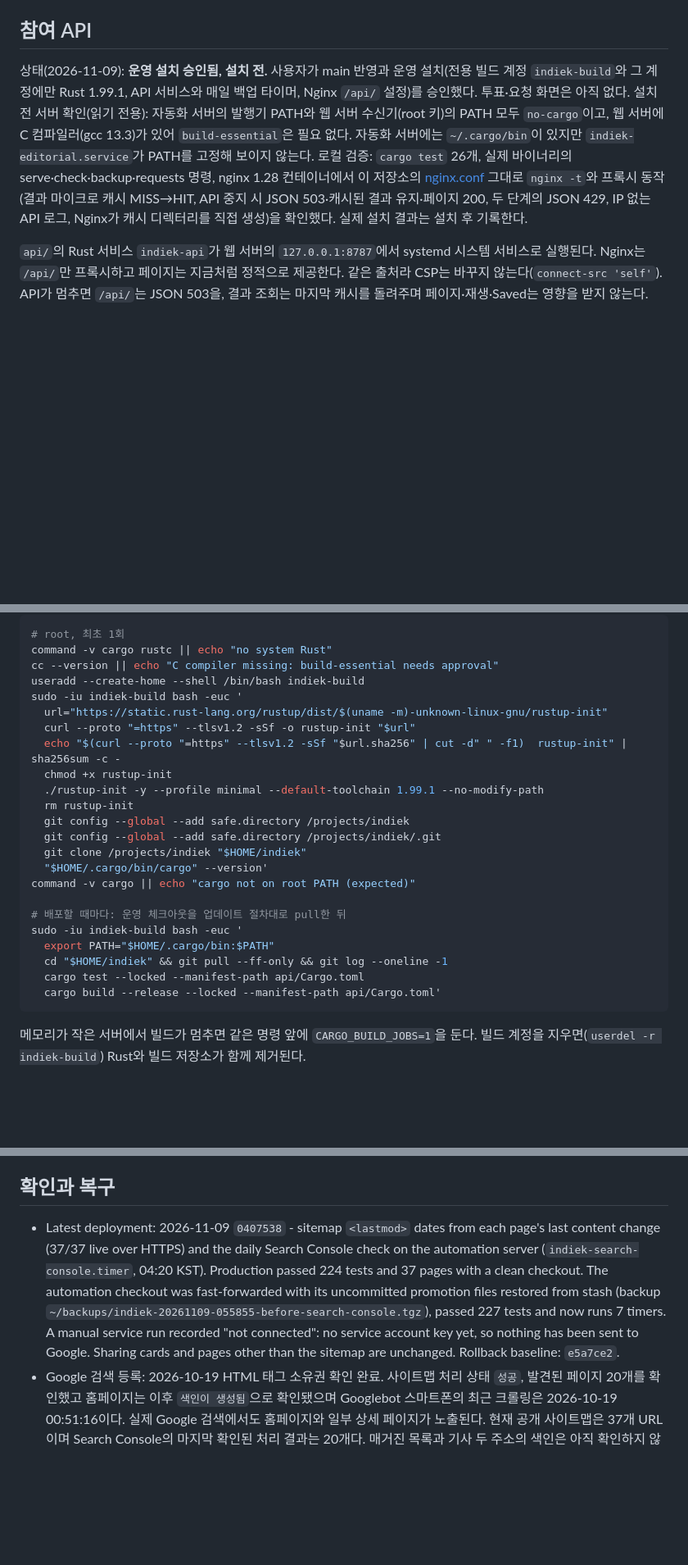
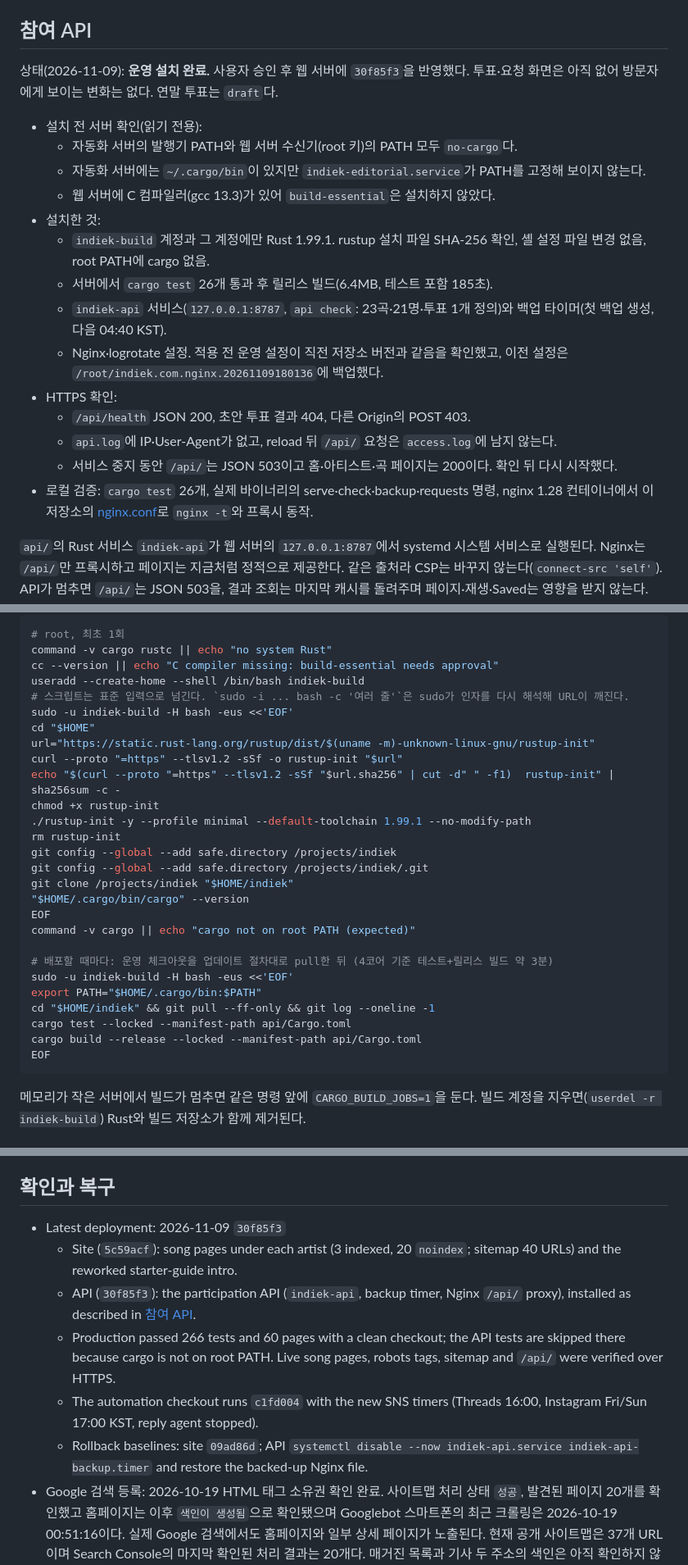
Before and after one commit to hurxxxx/indiek, a Markdown page: deploy/README.md, 3 parts joined by grey strips. Shown at 82% size. Drawn GitHub-style; blank space fills up the shorter version.

Commit message:
Record song page and participation API deployment
Production runs 30f85f3: song pages (3 indexed, sitemap 40 URLs) and the
participation API with its backup timer and Nginx /api/ proxy, verified
over HTTPS including the outage fallback. The build-account commands now
pass their script on stdin; sudo -i re-parsed the multi-line argument and
broke the rustup URL.

Co-Authored-By: Claude Opus 5.5 <noreply@anthropic.com>

````diff
--- a/deploy/README.md
+++ b/deploy/README.md
@@ -251,7 +251,22 @@ systemctl --user list-timers indiek-search-console.timer --no-pager
 
 ## 참여 API
 
-상태(2026-11-09): **운영 설치 승인됨, 설치 전.** 사용자가 main 반영과 운영 설치(전용 빌드 계정 `indiek-build`와 그 계정에만 Rust 1.99.1, API 서비스와 매일 백업 타이머, Nginx `/api/` 설정)를 승인했다. 투표·요청 화면은 아직 없다. 설치 전 서버 확인(읽기 전용): 자동화 서버의 발행기 PATH와 웹 서버 수신기(root 키)의 PATH 모두 `no-cargo`이고, 웹 서버에 C 컴파일러(gcc 13.3)가 있어 `build-essential`은 필요 없다. 자동화 서버에는 `~/.cargo/bin`이 있지만 `indiek-editorial.service`가 PATH를 고정해 보이지 않는다. 로컬 검증: `cargo test` 26개, 실제 바이너리의 serve·check·backup·requests 명령, nginx 1.28 컨테이너에서 이 저장소의 [nginx.conf](nginx.conf) 그대로 `nginx -t`와 프록시 동작(결과 마이크로 캐시 MISS→HIT, API 중지 시 JSON 503·캐시된 결과 유지·페이지 200, 두 단계의 JSON 429, IP 없는 API 로그, Nginx가 캐시 디렉터리를 직접 생성)을 확인했다. 실제 설치 결과는 설치 후 기록한다.
+상태(2026-11-09): **운영 설치 완료.** 사용자 승인 후 웹 서버에 `30f85f3`을 반영했다. 투표·요청 화면은 아직 없어 방문자에게 보이는 변화는 없다. 연말 투표는 `draft`다.
+
+- 설치 전 서버 확인(읽기 전용):
+  - 자동화 서버의 발행기 PATH와 웹 서버 수신기(root 키)의 PATH 모두 `no-cargo`다.
+  - 자동화 서버에는 `~/.cargo/bin`이 있지만 `indiek-editorial.service`가 PATH를 고정해 보이지 않는다.
+  - 웹 서버에 C 컴파일러(gcc 13.3)가 있어 `build-essential`은 설치하지 않았다.
+- 설치한 것:
+  - `indiek-build` 계정과 그 계정에만 Rust 1.99.1. rustup 설치 파일 SHA-256 확인, 셸 설정 파일 변경 없음, root PATH에 cargo 없음.
+  - 서버에서 `cargo test` 26개 통과 후 릴리스 빌드(6.4MB, 테스트 포함 185초).
+  - `indiek-api` 서비스(`127.0.0.1:8787`, `api check`: 23곡·21명·투표 1개 정의)와 백업 타이머(첫 백업 생성, 다음 04:40 KST).
+  - Nginx·logrotate 설정. 적용 전 운영 설정이 직전 저장소 버전과 같음을 확인했고, 이전 설정은 `/root/indiek.com.nginx.20261109180136`에 백업했다.
+- HTTPS 확인:
+  - `/api/health` JSON 200, 초안 투표 결과 404, 다른 Origin의 POST 403.
+  - `api.log`에 IP·User-Agent가 없고, reload 뒤 `/api/` 요청은 `access.log`에 남지 않는다.
+  - 서비스 중지 동안 `/api/`는 JSON 503이고 홈·아티스트·곡 페이지는 200이다. 확인 뒤 다시 시작했다.
+- 로컬 검증: `cargo test` 26개, 실제 바이너리의 serve·check·backup·requests 명령, nginx 1.28 컨테이너에서 이 저장소의 [nginx.conf](nginx.conf)로 `nginx -t`와 프록시 동작.
 
 `api/`의 Rust 서비스 `indiek-api`가 웹 서버의 `127.0.0.1:8787`에서 systemd 시스템 서비스로 실행된다. Nginx는 `/api/`만 프록시하고 페이지는 지금처럼 정적으로 제공한다. 같은 출처라 CSP는 바꾸지 않는다(`connect-src 'self'`). API가 멈추면 `/api/`는 JSON 503을, 결과 조회는 마지막 캐시를 돌려주며 페이지·재생·Saved는 영향을 받지 않는다. Matomo 등 공유 서버의 다른 서비스는 건드리지 않는다. 엔드포인트·투표 정의 형식은 [README](../README.md#participation-api)를 따른다.
 
@@ -295,25 +310,29 @@ ssh root@<web-server> 'grep -l indiek-editorial-receive /root/.ssh/authorized_ke
 command -v cargo rustc || echo "no system Rust"
 cc --version || echo "C compiler missing: build-essential needs approval"
 useradd --create-home --shell /bin/bash indiek-build
-sudo -iu indiek-build bash -euc '
-  url="https://static.rust-lang.org/rustup/dist/$(uname -m)-unknown-linux-gnu/rustup-init"
-  curl --proto "=https" --tlsv1.2 -sSf -o rustup-init "$url"
-  echo "$(curl --proto "=https" --tlsv1.2 -sSf "$url.sha256" | cut -d" " -f1)  rustup-init" | sha256sum -c -
-  chmod +x rustup-init
-  ./rustup-init -y --profile minimal --default-toolchain 1.99.1 --no-modify-path
-  rm rustup-init
-  git config --global --add safe.directory /projects/indiek
-  git config --global --add safe.directory /projects/indiek/.git
-  git clone /projects/indiek "$HOME/indiek"
-  "$HOME/.cargo/bin/cargo" --version'
+# 스크립트는 표준 입력으로 넘긴다. `sudo -i ... bash -c '여러 줄'`은 sudo가 인자를 다시 해석해 URL이 깨진다.
+sudo -u indiek-build -H bash -eus <<'EOF'
+cd "$HOME"
+url="https://static.rust-lang.org/rustup/dist/$(uname -m)-unknown-linux-gnu/rustup-init"
+curl --proto "=https" --tlsv1.2 -sSf -o rustup-init "$url"
+echo "$(curl --proto "=https" --tlsv1.2 -sSf "$url.sha256" | cut -d" " -f1)  rustup-init" | sha256sum -c -
+chmod +x rustup-init
+./rustup-init -y --profile minimal --default-toolchain 1.99.1 --no-modify-path
+rm rustup-init
+git config --global --add safe.directory /projects/indiek
+git config --global --add safe.directory /projects/indiek/.git
+git clone /projects/indiek "$HOME/indiek"
+"$HOME/.cargo/bin/cargo" --version
+EOF
 command -v cargo || echo "cargo not on root PATH (expected)"
 
-# 배포할 때마다: 운영 체크아웃을 업데이트 절차대로 pull한 뒤
-sudo -iu indiek-build bash -euc '
-  export PATH="$HOME/.cargo/bin:$PATH"
-  cd "$HOME/indiek" && git pull --ff-only && git log --oneline -1
-  cargo test --locked --manifest-path api/Cargo.toml
-  cargo build --release --locked --manifest-path api/Cargo.toml'
+# 배포할 때마다: 운영 체크아웃을 업데이트 절차대로 pull한 뒤 (4코어 기준 테스트+릴리스 빌드 약 3분)
+sudo -u indiek-build -H bash -eus <<'EOF'
+export PATH="$HOME/.cargo/bin:$PATH"
+cd "$HOME/indiek" && git pull --ff-only && git log --oneline -1
+cargo test --locked --manifest-path api/Cargo.toml
+cargo build --release --locked --manifest-path api/Cargo.toml
+EOF
 ```
 
 메모리가 작은 서버에서 빌드가 멈추면 같은 명령 앞에 `CARGO_BUILD_JOBS=1`을 둔다. 빌드 계정을 지우면(`userdel -r indiek-build`) Rust와 빌드 저장소가 함께 제거된다.
@@ -420,7 +439,12 @@ systemctl disable --now indiek-api.service indiek-api-backup.timer
 
 ## 확인과 복구
 
-- Latest deployment: 2026-11-09 `0407538` - sitemap `<lastmod>` dates from each page's last content change (37/37 live over HTTPS) and the daily Search Console check on the automation server (`indiek-search-console.timer`, 04:20 KST). Production passed 224 tests and 37 pages with a clean checkout. The automation checkout was fast-forwarded with its uncommitted promotion files restored from stash (backup `~/backups/indiek-20261109-055855-before-search-console.tgz`), passed 227 tests and now runs 7 timers. A manual service run recorded "not connected": no service account key yet, so nothing has been sent to Google. Sharing cards and pages other than the sitemap are unchanged. Rollback baseline: `e5a7ce2`.
+- Latest deployment: 2026-11-09 `30f85f3`
+  - Site (`5c59acf`): song pages under each artist (3 indexed, 20 `noindex`; sitemap 40 URLs) and the reworked starter-guide intro.
+  - API (`30f85f3`): the participation API (`indiek-api`, backup timer, Nginx `/api/` proxy), installed as described in [참여 API](#참여-api).
+  - Production passed 266 tests and 60 pages with a clean checkout; the API tests are skipped there because cargo is not on root PATH. Live song pages, robots tags, sitemap and `/api/` were verified over HTTPS.
+  - The automation checkout runs `c1fd004` with the new SNS timers (Threads 16:00, Instagram Fri/Sun 17:00 KST, reply agent stopped).
+  - Rollback baselines: site `09ad86d`; API `systemctl disable --now indiek-api.service indiek-api-backup.timer` and restore the backed-up Nginx file.
 - Google 검색 등록: 2026-10-19 HTML 태그 소유권 확인 완료. 사이트맵 처리 상태 `성공`, 발견된 페이지 20개를 확인했고 홈페이지는 이후 `색인이 생성됨`으로 확인됐으며 Googlebot 스마트폰의 최근 크롤링은 2026-10-19 00:51:16이다. 실제 Google 검색에서도 홈페이지와 일부 상세 페이지가 노출된다. 현재 공개 사이트맵은 37개 URL이며 Search Console의 마지막 확인된 처리 결과는 20개다. 매거진 목록과 기사 두 주소의 색인은 아직 확인하지 않았다. 새 백예린 페이지는 당시 색인되지 않았지만 실시간 검사에서 `페이지 색인을 생성할 수 있음`으로 통과했다. 입문 가이드와 Artists 목록 페이지의 색인은 미확인이다. 실적·코어 웹 바이탈 보고서는 당시 데이터 처리 중이었다. 실제 색인 상태는 Search Console에서 별도로 확인한다.
 - Matomo 최근 점검: 2026-10-19 새 버전 배포 후 운영 브라우저에서 허용 전 스크립트 미로드, 허용 후 페이지뷰·내부 이동·저장·Threads 유입 이벤트의 DB 반영, 쿼리 없는 URL 저장을 확인했다. 철회는 다른 열린 탭에도 반영됐고 두 탭의 후속 이동에서 DB 기록이 늘지 않았다. 점검으로 페이지뷰 3건·저장 1건·Threads 유입 1건이 포함되므로 자연 유입 성과로 계산하지 않는다. 실제 재생·공유 이벤트는 이번 운영 점검에서 발생시키지 않았다. 전체 방문 수가 아닌 통계를 허용한 방문만 집계하며 DNT·GPC 신호도 존중한다.
 - 통계 비교 시 사이트 ID `4`, 날짜·시간대(`Asia/Seoul`), 방문 수와 페이지뷰의 구분을 먼저 확인한다. 실시간 보고서와 요약 보고서는 갱신 시점이 다르다. 현재 서버는 5분마다 아카이브를 실행하며 당일 보고서 캐시의 기본 유효기간은 15분이다. Reddit 게시글 조회수와 사이트 방문 수를 직접 비교하지 않는다.
````
